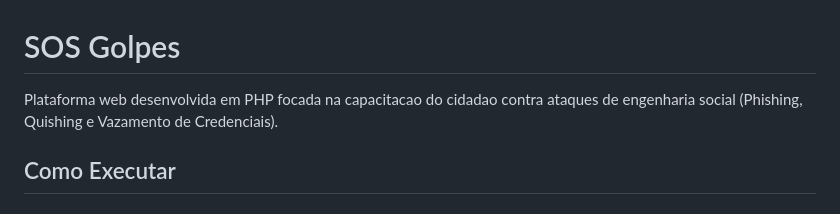
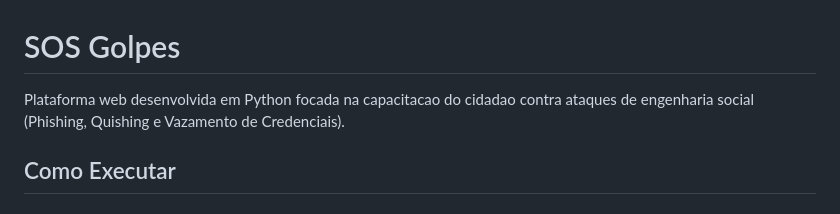
Before and after one commit to kawanogg/sosgolpes-project, a Markdown page: README.md, the part around the change. GitHub-like rendering.

Commit message:
Corrigindo de PHP para Python

```diff
--- a/README.md
+++ b/README.md
@@ -1,6 +1,6 @@
 # SOS Golpes
 
-Plataforma web desenvolvida em PHP focada na capacitacao do cidadao contra ataques de engenharia social (Phishing, Quishing e Vazamento de Credenciais).
+Plataforma web desenvolvida em Python focada na capacitacao do cidadao contra ataques de engenharia social (Phishing, Quishing e Vazamento de Credenciais).
 
 ## Como Executar
 
```
